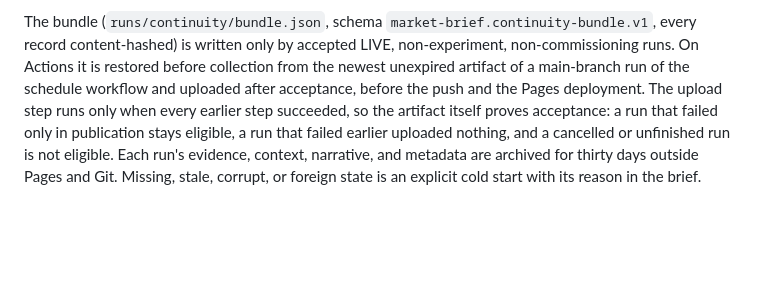
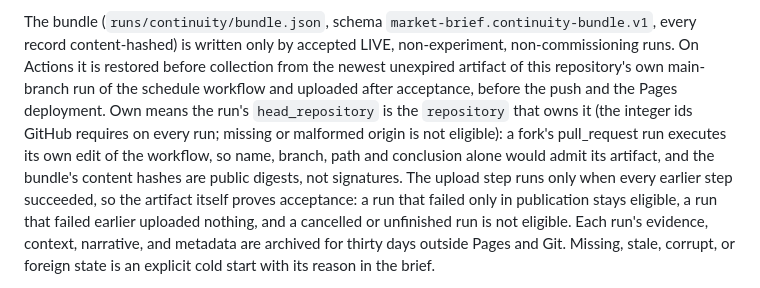
Before and after one commit to dwats250/market-brief, a Markdown page: docs/ARCHITECTURE.md, the part around the change. Drawn GitHub-style; blank space fills up the shorter version.

```diff
--- a/docs/ARCHITECTURE.md
+++ b/docs/ARCHITECTURE.md
@@ -261,8 +261,12 @@ criterion never drifts with newer data; a later synthesis may reassess or replac
 
 The bundle (`runs/continuity/bundle.json`, schema `market-brief.continuity-bundle.v1`, every
 record content-hashed) is written only by accepted LIVE, non-experiment, non-commissioning runs.
-On Actions it is restored before collection from the newest unexpired artifact of a main-branch run of
-the schedule workflow and uploaded after acceptance, before the push and the Pages deployment. The upload
+On Actions it is restored before collection from the newest unexpired artifact of this repository's own
+main-branch run of the schedule workflow and uploaded after acceptance, before the push and the Pages
+deployment. Own means the run's `head_repository` is the `repository` that owns it (the integer ids GitHub
+requires on every run; missing or malformed origin is not eligible): a fork's pull_request run executes its
+own edit of the workflow, so name, branch, path and conclusion alone would admit its artifact, and the
+bundle's content hashes are public digests, not signatures. The upload
 step runs only when every earlier step succeeded, so the artifact itself proves acceptance: a run that
 failed only in publication stays eligible, a run that failed earlier uploaded nothing, and a cancelled or
 unfinished run is not eligible. Each run's evidence, context, narrative, and metadata are archived for
```
Also changed, not shown: DECISIONS.md (+1 -1 lines), PROJECT_STATE.md (+12 -0 lines).
